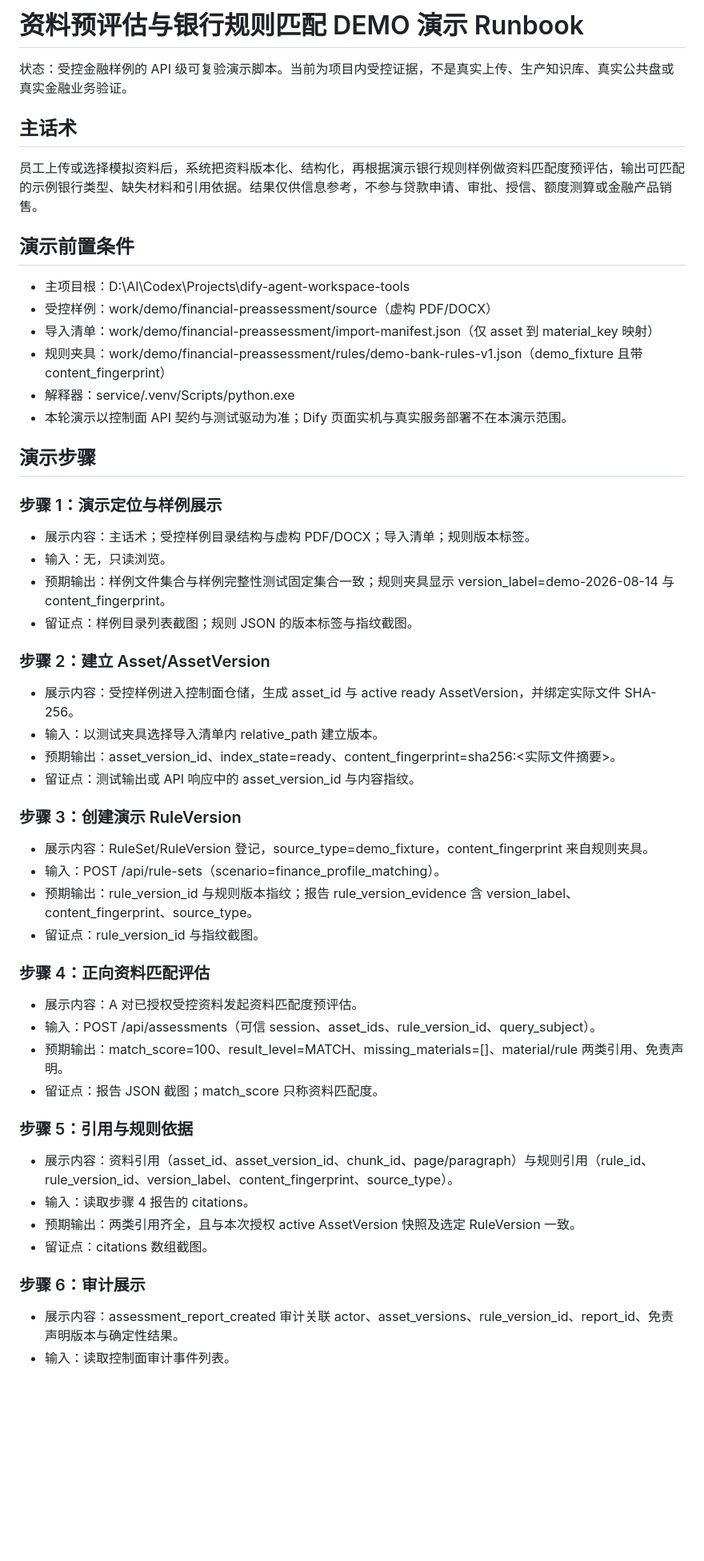
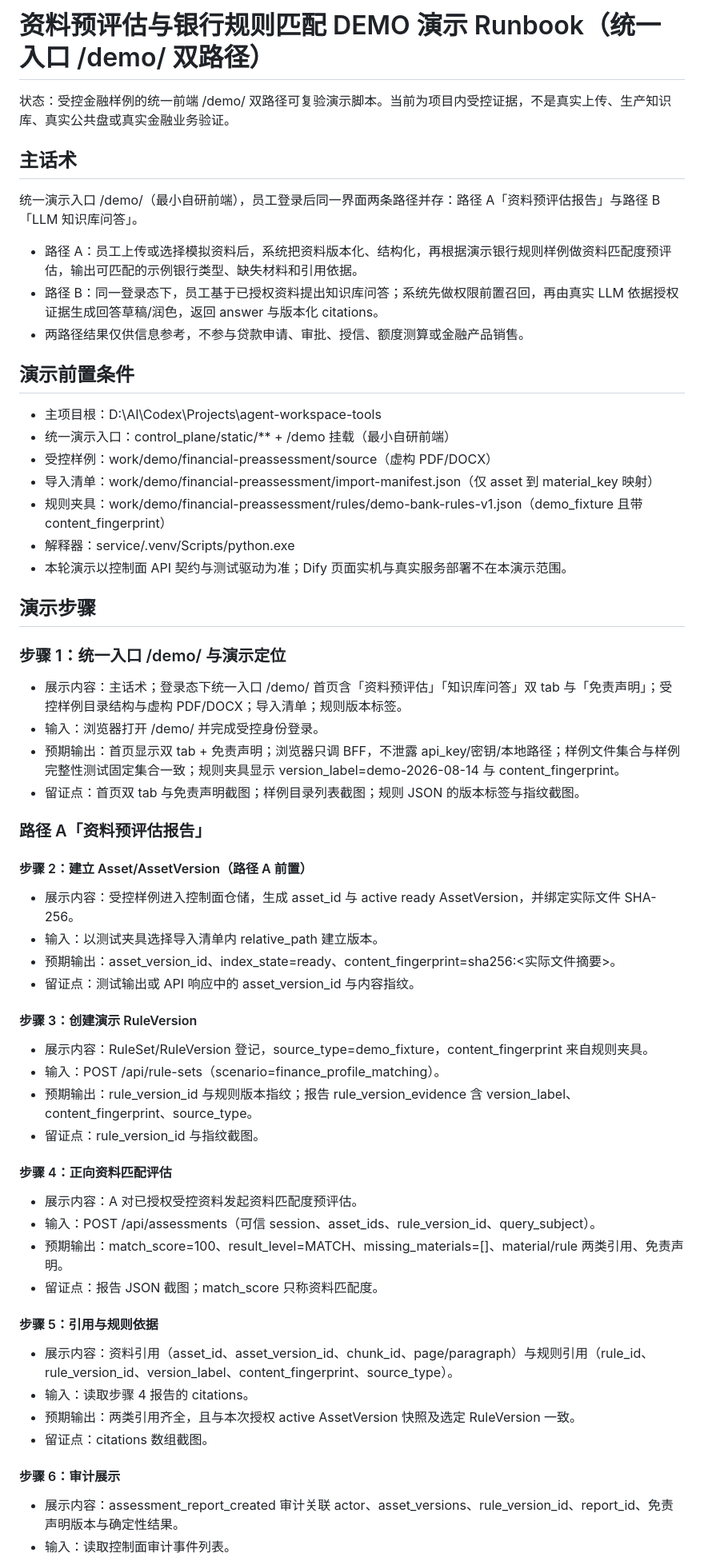
Before and after one commit to w384/agent-workspace-tools, a Markdown page: docs/demo/financial-preassessment-demo-runbook.md, the part around one of its changes. Shown at 80% size. Rendered like a GitHub page; blank space fills up the shorter version.

Commit message:
docs: 执行端 runbook/checklist 对齐统一 /demo/ 双路径故事线
归属：执行线程（worktree ceb0）。对齐 3.6 PO+PMO 定稿的路径 A/B 双路径与验收矩阵。

```diff
--- a/docs/demo/financial-preassessment-demo-runbook.md
+++ b/docs/demo/financial-preassessment-demo-runbook.md
@@ -1,14 +1,19 @@
-# 资料预评估与银行规则匹配 DEMO 演示 Runbook
+# 资料预评估与银行规则匹配 DEMO 演示 Runbook（统一入口 /demo/ 双路径）
 
-状态：受控金融样例的 API 级可复验演示脚本。当前为项目内受控证据，不是真实上传、生产知识库、真实公共盘或真实金融业务验证。
+状态：受控金融样例的统一前端 /demo/ 双路径可复验演示脚本。当前为项目内受控证据，不是真实上传、生产知识库、真实公共盘或真实金融业务验证。
 
 ## 主话术
 
-员工上传或选择模拟资料后，系统把资料版本化、结构化，再根据演示银行规则样例做资料匹配度预评估，输出可匹配的示例银行类型、缺失材料和引用依据。结果仅供信息参考，不参与贷款申请、审批、授信、额度测算或金融产品销售。
+统一演示入口 /demo/（最小自研前端），员工登录后同一界面两条路径并存：路径 A「资料预评估报告」与路径 B「LLM 知识库问答」。
+
+- 路径 A：员工上传或选择模拟资料后，系统把资料版本化、结构化，再根据演示银行规则样例做资料匹配度预评估，输出可匹配的示例银行类型、缺失材料和引用依据。
+- 路径 B：同一登录态下，员工基于已授权资料提出知识库问答；系统先做权限前置召回，再由真实 LLM 依据授权证据生成回答草稿/润色，返回 answer 与版本化 citations。
+- 两路径结果仅供信息参考，不参与贷款申请、审批、授信、额度测算或金融产品销售。
 
 ## 演示前置条件
 
-- 主项目根：D:\AI\Codex\Projects\dify-agent-workspace-tools
+- 主项目根：D:\AI\Codex\Projects\agent-workspace-tools
+- 统一演示入口：control_plane/static/** + /demo 挂载（最小自研前端）
 - 受控样例：work/demo/financial-preassessment/source（虚构 PDF/DOCX）
 - 导入清单：work/demo/financial-preassessment/import-manifest.json（仅 asset 到 material_key 映射）
 - 规则夹具：work/demo/financial-preassessment/rules/demo-bank-rules-v1.json（demo_fixture 且带 content_fingerprint）
@@ -17,42 +22,44 @@
 
 ## 演示步骤
 
-### 步骤 1：演示定位与样例展示
+### 步骤 1：统一入口 /demo/ 与演示定位
 
-- 展示内容：主话术；受控样例目录结构与虚构 PDF/DOCX；导入清单；规则版本标签。
-- 输入：无，只读浏览。
-- 预期输出：样例文件集合与样例完整性测试固定集合一致；规则夹具显示 version_label=demo-2026-08-14 与 content_fingerprint。
-- 留证点：样例目录列表截图；规则 JSON 的版本标签与指纹截图。
+- 展示内容：主话术；登录态下统一入口 /demo/ 首页含「资料预评估」「知识库问答」双 tab 与「免责声明」；受控样例目录结构与虚构 PDF/DOCX；导入清单；规则版本标签。
+- 输入：浏览器打开 /demo/ 并完成受控身份登录。
+- 预期输出：首页显示双 tab + 免责声明；浏览器只调 BFF，不泄露 api_key/密钥/本地路径；样例文件集合与样例完整性测试固定集合一致；规则夹具显示 version_label=demo-2026-08-14 与 content_fingerprint。
+- 留证点：首页双 tab 与免责声明截图；样例目录列表截图；规则 JSON 的版本标签与指纹截图。
 
-### 步骤 2：建立 Asset/AssetVersion
+### 路径 A「资料预评估报告」
+
+#### 步骤 2：建立 Asset/AssetVersion（路径 A 前置）
 
 - 展示内容：受控样例进入控制面仓储，生成 asset_id 与 active ready AssetVersion，并绑定实际文件 SHA-256。
 - 输入：以测试夹具选择导入清单内 relative_path 建立版本。
 - 预期输出：asset_version_id、index_state=ready、content_fingerprint=sha256:<实际文件摘要>。
 - 留证点：测试输出或 API 响应中的 asset_version_id 与内容指纹。
 
-### 步骤 3：创建演示 RuleVersion
+#### 步骤 3：创建演示 RuleVersion
 
 - 展示内容：RuleSet/RuleVersion 登记，source_type=demo_fixture，content_fingerprint 来自规则夹具。
 - 输入：POST /api/rule-sets（scenario=finance_profile_matching）。
 - 预期输出：rule_version_id 与规则版本指纹；报告 rule_version_evidence 含 version_label、content_fingerprint、source_type。
 - 留证点：rule_version_id 与指纹截图。
 
-### 步骤 4：正向资料匹配评估
+#### 步骤 4：正向资料匹配评估
 
 - 展示内容：A 对已授权受控资料发起资料匹配度预评估。
 - 输入：POST /api/assessments（可信 session、asset_ids、rule_version_id、query_subject）。
 - 预期输出：match_score=100、result_level=MATCH、missing_materials=[]、material/rule 两类引用、免责声明。
 - 留证点：报告 JSON 截图；match_score 只称资料匹配度。
 
-### 步骤 5：引用与规则依据
+#### 步骤 5：引用与规则依据
 
 - 展示内容：资料引用（asset_id、asset_version_id、chunk_id、page/paragraph）与规则引用（rule_id、rule_version_id、version_label、content_fingerprint、source_type）。
 - 输入：读取步骤 4 报告的 citations。
 - 预期输出：两类引用齐全，且与本次授权 active AssetVersion 快照及选定 RuleVersion 一致。
 - 留证点：citations 数组截图。
 
-### 步骤 6：审计展示
+#### 步骤 6：审计展示
 
 - 展示内容：assessment_report_created 审计关联 actor、asset_versions、rule_version_id、report_id、免责声明版本与确定性结果。
 - 输入：读取控制面审计事件列表。
```
Also changed, not shown: other parts of docs/demo/financial-preassessment-demo-runbook.md (+26 -1 lines), docs/verification/financial-preassessment-v2-demo-checklist.md (+14 -2 lines).
